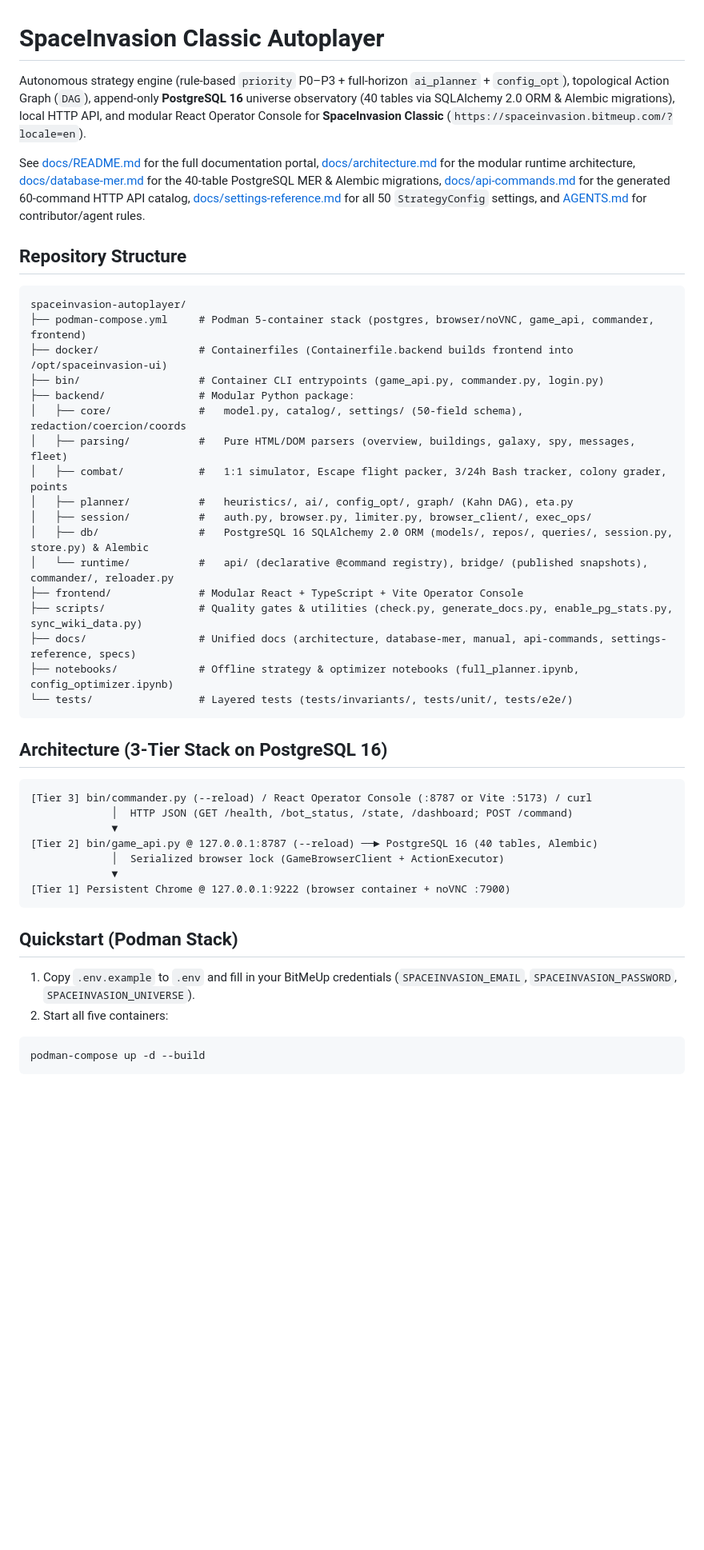
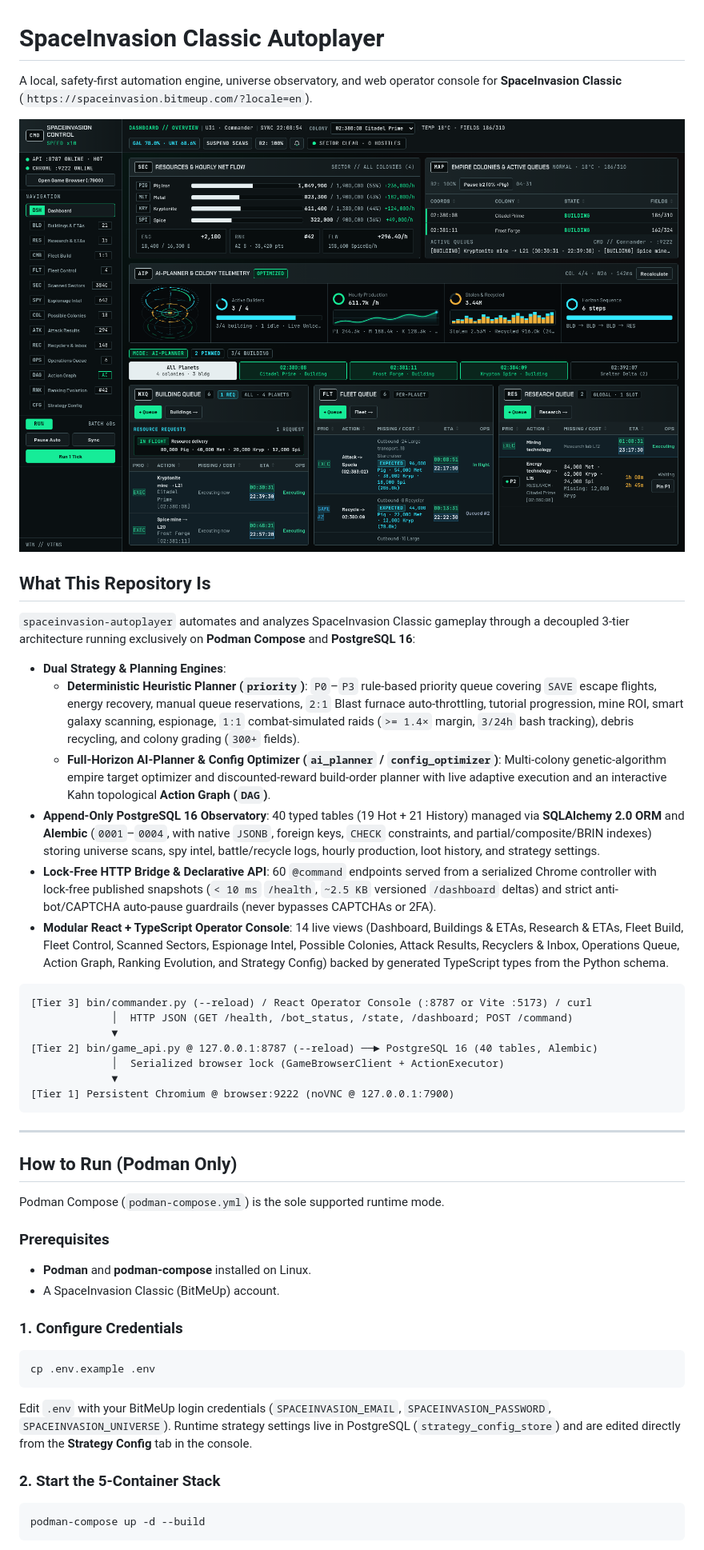
Before and after one commit to vitorecomp/spaceinvasion-autoplayer, a Markdown page: README.md, the part around one of its changes. Shown at 80% size. Rendered like a GitHub page; pictures changed too: docs/images/control-ui.png; blank space fills up the shorter version.

Commit message:
docs: refresh Dashboard screenshot and finalize README for Podman-only backend/ layout

````diff
--- a/README.md
+++ b/README.md
@@ -1,32 +1,19 @@
 # SpaceInvasion Classic Autoplayer
 
-Autonomous strategy engine (rule-based `priority` P0–P3 + full-horizon `ai_planner` + `config_opt`), topological Action Graph (`DAG`), append-only **PostgreSQL 16** universe observatory (40 tables via SQLAlchemy 2.0 ORM & Alembic migrations), local HTTP API, and modular React Operator Console for **SpaceInvasion Classic** (`https://spaceinvasion.bitmeup.com/?locale=en`).
+A local, safety-first automation engine, universe observatory, and web operator console for **SpaceInvasion Classic** (`https://spaceinvasion.bitmeup.com/?locale=en`).
 
-See [docs/README.md](docs/README.md) for the full documentation portal, [docs/architecture.md](docs/architecture.md) for the modular runtime architecture, [docs/database-mer.md](docs/database-mer.md) for the 40-table PostgreSQL MER & Alembic migrations, [docs/api-commands.md](docs/api-commands.md) for the generated 60-command HTTP API catalog, [docs/settings-reference.md](docs/settings-reference.md) for all 50 `StrategyConfig` settings, and [AGENTS.md](AGENTS.md) for contributor/agent rules.
+![SpaceInvasion Operator Console Dashboard](docs/images/control-ui.png)
 
-## Repository Structure
+## What This Repository Is
 
-```text
-spaceinvasion-autoplayer/
-├── podman-compose.yml     # Podman 5-container stack (postgres, browser/noVNC, game_api, commander, frontend)
-├── docker/                # Containerfiles (Containerfile.backend builds frontend into /opt/spaceinvasion-ui)
-├── bin/                   # Container CLI entrypoints (game_api.py, commander.py, login.py)
-├── backend/               # Modular Python package:
-│   ├── core/              #   model.py, catalog/, settings/ (50-field schema), redaction/coercion/coords
-│   ├── parsing/           #   Pure HTML/DOM parsers (overview, buildings, galaxy, spy, messages, fleet)
-│   ├── combat/            #   1:1 simulator, Escape flight packer, 3/24h Bash tracker, colony grader, points
-│   ├── planner/           #   heuristics/, ai/, config_opt/, graph/ (Kahn DAG), eta.py
-│   ├── session/           #   auth.py, browser.py, limiter.py, browser_client/, exec_ops/
-│   ├── db/                #   PostgreSQL 16 SQLAlchemy 2.0 ORM (models/, repos/, queries/, session.py, store.py) & Alembic
-│   └── runtime/           #   api/ (declarative @command registry), bridge/ (published snapshots), commander/, reloader.py
-├── frontend/              # Modular React + TypeScript + Vite Operator Console
-├── scripts/               # Quality gates & utilities (check.py, generate_docs.py, enable_pg_stats.py, sync_wiki_data.py)
-├── docs/                  # Unified docs (architecture, database-mer, manual, api-commands, settings-reference, specs)
-├── notebooks/             # Offline strategy & optimizer notebooks (full_planner.ipynb, config_optimizer.ipynb)
-└── tests/                 # Layered tests (tests/invariants/, tests/unit/, tests/e2e/)
-```
+`spaceinvasion-autoplayer` automates and analyzes SpaceInvasion Classic gameplay through a decoupled 3-tier architecture running exclusively on **Podman Compose** and **PostgreSQL 16**:
 
-## Architecture (3-Tier Stack on PostgreSQL 16)
+- **Dual Strategy & Planning Engines**:
+  - **Deterministic Heuristic Planner (`priority`)**: `P0`–`P3` rule-based priority queue covering `SAVE` escape flights, energy recovery, manual queue reservations, `2:1` Blast furnace auto-throttling, tutorial progression, mine ROI, smart galaxy scanning, espionage, `1:1` combat-simulated raids (`>= 1.4×` margin, `3/24h` bash tracking), debris recycling, and colony grading (`300+` fields).
+  - **Full-Horizon AI-Planner & Config Optimizer (`ai_planner` / `config_optimizer`)**: Multi-colony genetic-algorithm empire target optimizer and discounted-reward build-order planner with live adaptive execution and an interactive Kahn topological **Action Graph (`DAG`)**.
+- **Append-Only PostgreSQL 16 Observatory**: 40 typed tables (19 Hot + 21 History) managed via **SQLAlchemy 2.0 ORM** and **Alembic** (`0001`–`0004`, with native `JSONB`, foreign keys, `CHECK` constraints, and partial/composite/BRIN indexes) storing universe scans, spy intel, battle/recycle logs, hourly production, loot history, and strategy settings.
+- **Lock-Free HTTP Bridge & Declarative API**: 60 `@command` endpoints served from a serialized Chrome controller with lock-free published snapshots (`< 10 ms` `/health`, `~2.5 KB` versioned `/dashboard` deltas) and strict anti-bot/CAPTCHA auto-pause guardrails (never bypasses CAPTCHAs or 2FA).
+- **Modular React + TypeScript Operator Console**: 14 live views (Dashboard, Buildings & ETAs, Research & ETAs, Fleet Build, Fleet Control, Scanned Sectors, Espionage Intel, Possible Colonies, Attack Results, Recyclers & Inbox, Operations Queue, Action Graph, Ranking Evolution, and Strategy Config) backed by generated TypeScript types from the Python schema.
 
 ```text
 [Tier 3] bin/commander.py (--reload) / React Operator Console (:8787 or Vite :5173) / curl
@@ -35,13 +22,29 @@ spaceinvasion-autoplayer/
 [Tier 2] bin/game_api.py @ 127.0.0.1:8787 (--reload) ──► PostgreSQL 16 (40 tables, Alembic)
              │  Serialized browser lock (GameBrowserClient + ActionExecutor)
              ▼
-[Tier 1] Persistent Chrome @ 127.0.0.1:9222 (browser container + noVNC :7900)
+[Tier 1] Persistent Chromium @ browser:9222 (noVNC @ 127.0.0.1:7900)
 ```
 
-## Quickstart (Podman Stack)
+---
 
-1. Copy `.env.example` to `.env` and fill in your BitMeUp credentials (`SPACEINVASION_EMAIL`, `SPACEINVASION_PASSWORD`, `SPACEINVASION_UNIVERSE`).
-2. Start all five containers:
+## How to Run (Podman Only)
+
+Podman Compose (`podman-compose.yml`) is the sole supported runtime mode.
+
+### Prerequisites
+
+- **Podman** and **podman-compose** installed on Linux.
+- A SpaceInvasion Classic (BitMeUp) account.
+
+### 1. Configure Credentials
+
+```bash
+cp .env.example .env
+```
+
+Edit `.env` with your BitMeUp login credentials (`SPACEINVASION_EMAIL`, `SPACEINVASION_PASSWORD`, `SPACEINVASION_UNIVERSE`). Runtime strategy settings live in PostgreSQL (`strategy_config_store`) and are edited directly from the **Strategy Config** tab in the console.
+
+### 2. Start the 5-Container Stack
 
 ```bash
 podman-compose up -d --build
````
Also changed, not shown: other parts of README.md (+92 -17 lines).
